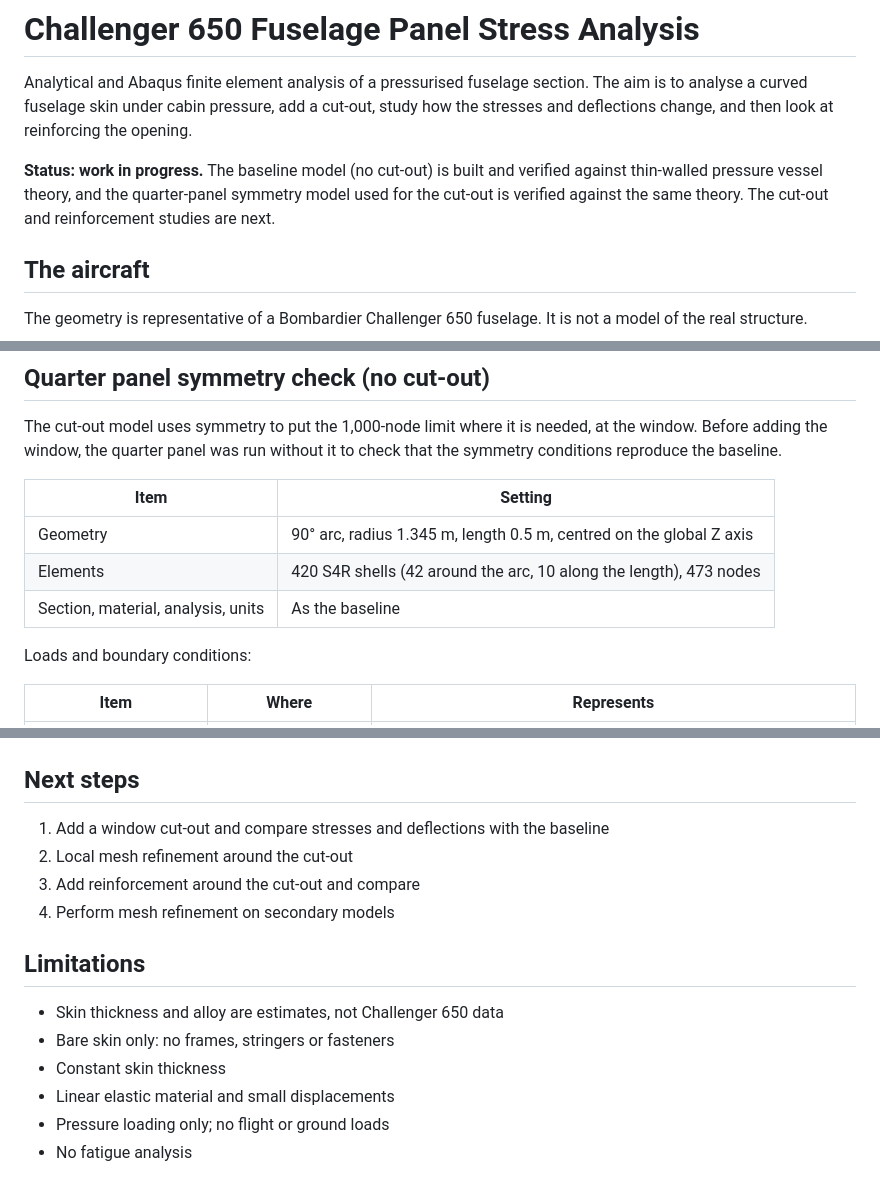
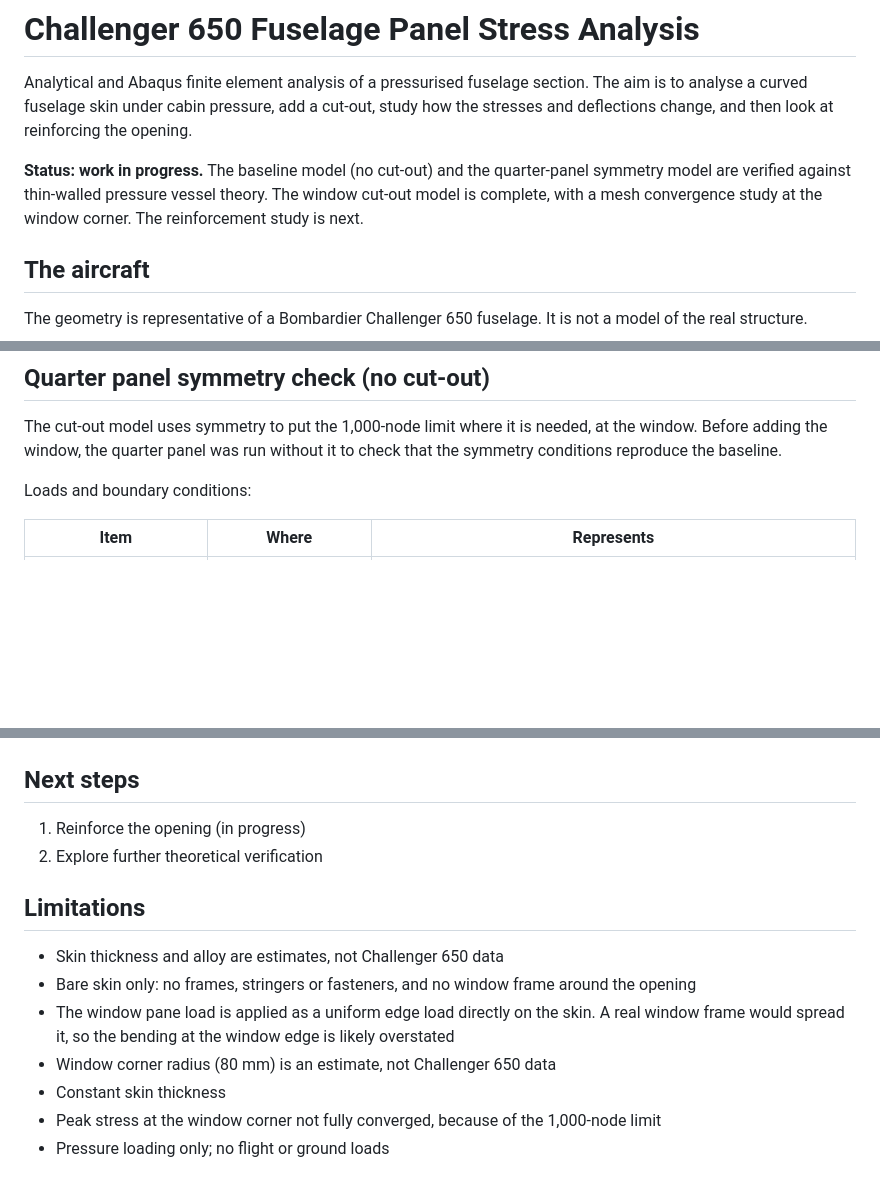
Before and after one commit to jpoots/fuselage-panel-fea, a Markdown page: README.md, 3 parts joined by grey strips. Rendered like a GitHub page; blank space fills up the shorter version.

```diff
--- a/README.md
+++ b/README.md
@@ -2,7 +2,7 @@
 
 Analytical and Abaqus finite element analysis of a pressurised fuselage section. The aim is to analyse a curved fuselage skin under cabin pressure, add a cut-out, study how the stresses and deflections change, and then look at reinforcing the opening.
 
-**Status: work in progress.** The baseline model (no cut-out) is built and verified against thin-walled pressure vessel theory, and the quarter-panel symmetry model used for the cut-out is verified against the same theory. The cut-out and reinforcement studies are next.
+**Status: work in progress.** The baseline model (no cut-out) and the quarter-panel symmetry model are verified against thin-walled pressure vessel theory. The window cut-out model is complete, with a mesh convergence study at the window corner. The reinforcement study is next.
 
 ## The aircraft
 
@@ -81,12 +81,6 @@ Model files are in [`no_cutout/`](no_cutout/).
 
 The cut-out model uses symmetry to put the 1,000-node limit where it is needed, at the window. Before adding the window, the quarter panel was run without it to check that the symmetry conditions reproduce the baseline.
 
-| Item | Setting |
-|---|---|
-| Geometry | 90° arc, radius 1.345 m, length 0.5 m, centred on the global Z axis |
-| Elements | 420 S4R shells (42 around the arc, 10 along the length), 473 nodes |
-| Section, material, analysis, units | As the baseline |
-
 Loads and boundary conditions:
 
 | Item | Where | Represents |
@@ -145,15 +180,14 @@ The window is symmetric, so one quarter of a panel is modelled, with the window'
 ## Next steps
 
-1. Add a window cut-out and compare stresses and deflections with the baseline
-2. Local mesh refinement around the cut-out
-3. Add reinforcement around the cut-out and compare
-4. Perform mesh refinement on secondary models
+1. Reinforce the opening (in progress)
+2. Explore further theoretical verification
 
 ## Limitations
 
 - Skin thickness and alloy are estimates, not Challenger 650 data
-- Bare skin only: no frames, stringers or fasteners
+- Bare skin only: no frames, stringers or fasteners, and no window frame around the opening
+- The window pane load is applied as a uniform edge load directly on the skin. A real window frame would spread it, so the bending at the window edge is likely overstated
+- Window corner radius (80 mm) is an estimate, not Challenger 650 data
 - Constant skin thickness
-- Linear elastic material and small displacements
+- Peak stress at the window corner not fully converged, because of the 1,000-node limit
 - Pressure loading only; no flight or ground loads
-- No fatigue analysis
```
Also changed, not shown: other parts of README.md (+55 -14 lines), cutout/partitions.png (added), cutout/results/hoop_stress.png (added), cutout/results/longitudinal_stress.png (added), cutout/results/von_mises_stress.png (added), 10 other files.
